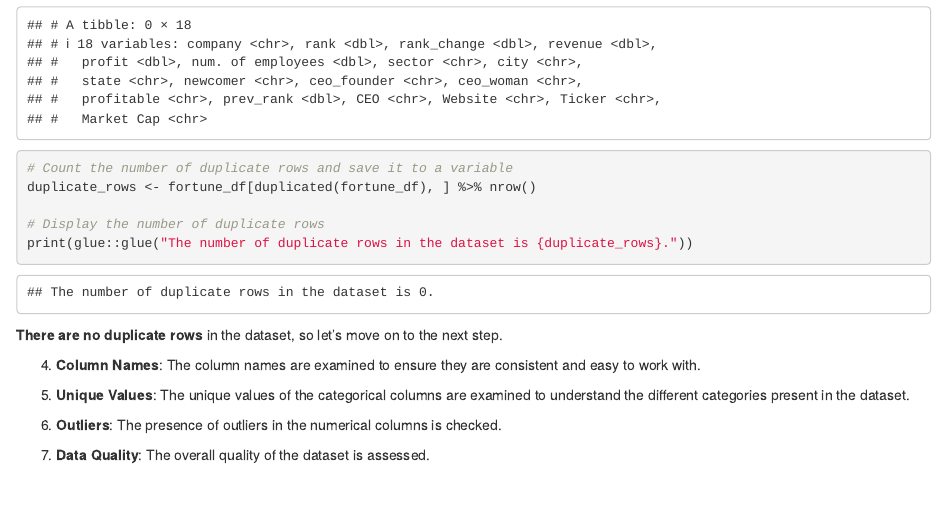
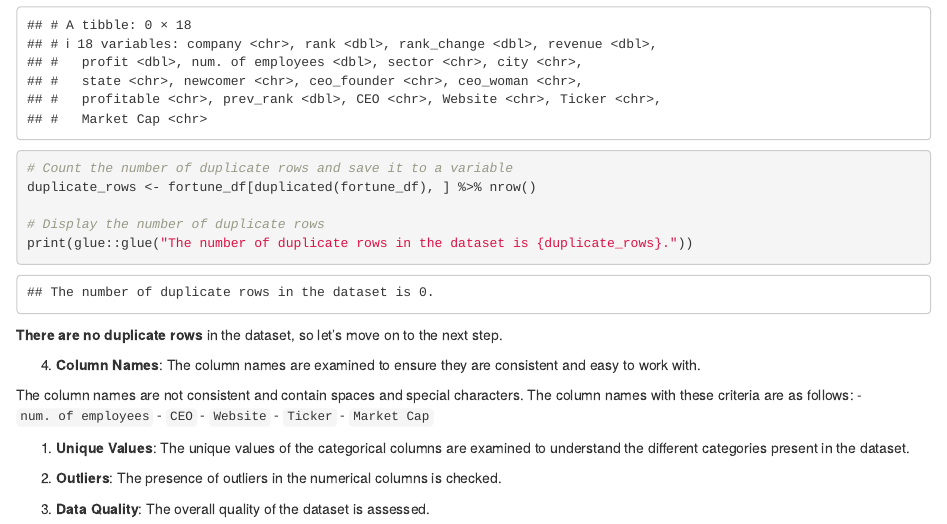
Before and after one commit to stefansphtr/R-Analysis-of-the-2022-Fortune-1000-Dataset, an R Markdown document (src/fortune1000_2022_marketcap_prediction_analysis.Rmd): the page in a window 1100 px wide, from 4490 px down. Rendered offline with R 4.5, knitr and Pandoc, with nearby package versions; drawn as R Markdown's standard HTML page in place of the format the file asks for.

Commit message:
chore(data_wrangling): complete assess the column names

```diff
--- a/src/fortune1000_2022_marketcap_prediction_analysis.Rmd
+++ b/src/fortune1000_2022_marketcap_prediction_analysis.Rmd
@@ -147,8 +147,15 @@ print(glue::glue("The number of duplicate rows in the dataset is {duplicate_rows
 
 4. **Column Names**: The column names are examined to ensure they are consistent and easy to work with.
 
-5. **Unique Values**: The unique values of the categorical columns are examined to understand the different categories present in the dataset.
+The column names are not consistent and contain spaces and special characters. The column names with these criteria are as follows:
+   - `num. of employees`
+   - `CEO`
+   - `Website`
+   - `Ticker`
+   - `Market Cap`
 
-6. **Outliers**: The presence of outliers in the numerical columns is checked.
+1. **Unique Values**: The unique values of the categorical columns are examined to understand the different categories present in the dataset.
 
-7. **Data Quality**: The overall quality of the dataset is assessed.
+2. **Outliers**: The presence of outliers in the numerical columns is checked.
+
+3. **Data Quality**: The overall quality of the dataset is assessed.
```
